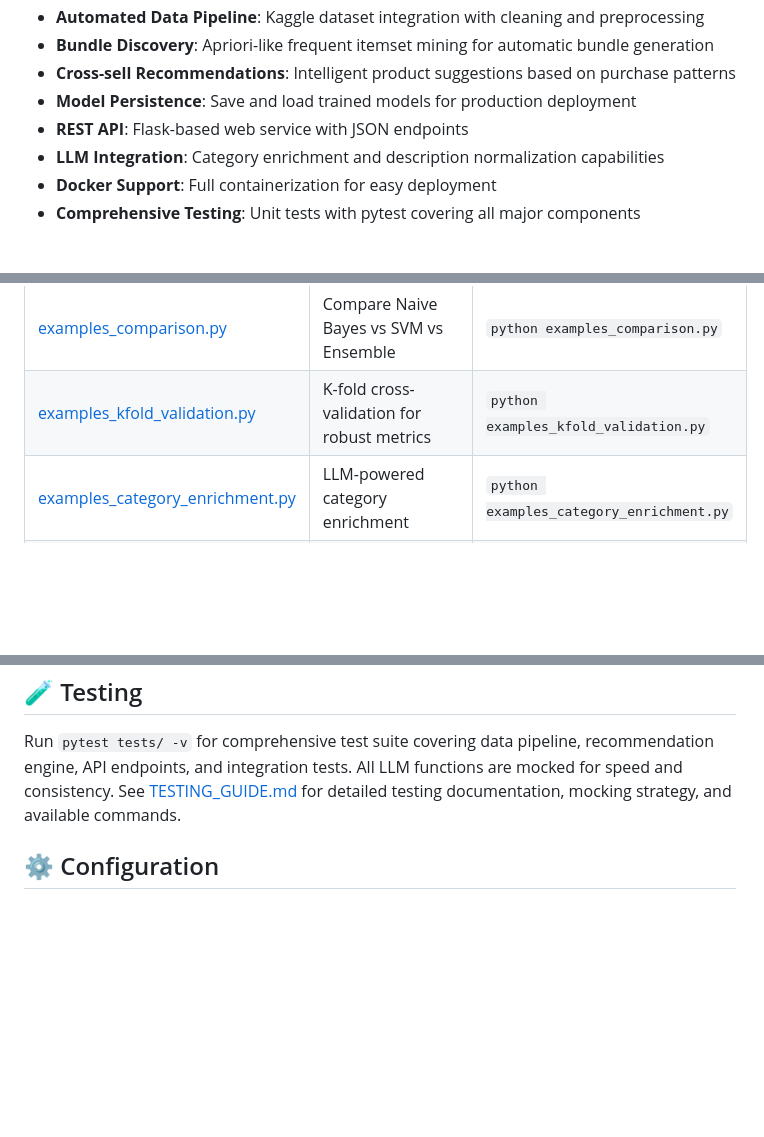
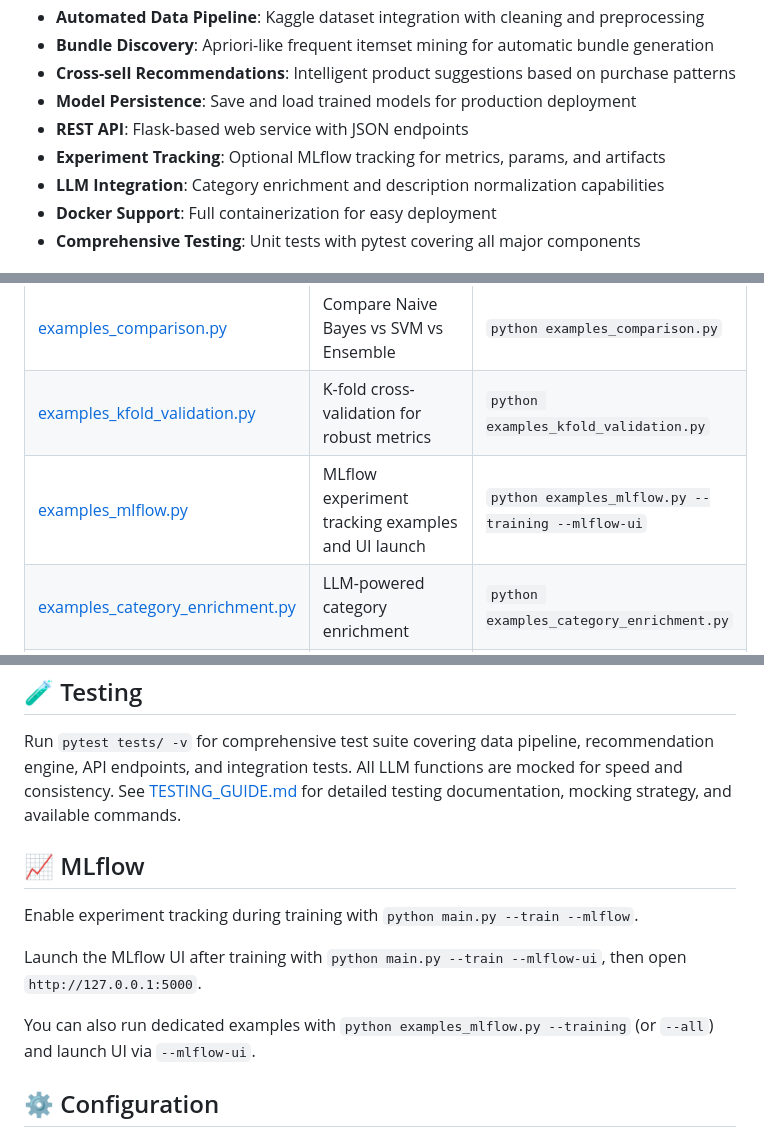
Before and after one commit to mladent/ecom-recommend-service, a Markdown page: README.md, 3 parts joined by grey strips. Drawn GitHub-style; blank space fills up the shorter version.

Commit message:
docs: add MLflow launch instructions to README
- Add MLflow feature mention
- Add examples_mlflow.py to examples table
- Add dedicated MLflow section with --mlflow and --mlflow-ui commands
- Add MLflow entry to documentation map

```diff
--- a/README.md
+++ b/README.md
@@ -16,6 +16,7 @@ A machine learning service that recommends product bundles to e-commerce custome
 - **Cross-sell Recommendations**: Intelligent product suggestions based on purchase patterns
 - **Model Persistence**: Save and load trained models for production deployment
 - **REST API**: Flask-based web service with JSON endpoints
+- **Experiment Tracking**: Optional MLflow tracking for metrics, params, and artifacts
 - **LLM Integration**: Category enrichment and description normalization capabilities
 - **Docker Support**: Full containerization for easy deployment
 - **Comprehensive Testing**: Unit tests with pytest covering all major components
@@ -78,6 +79,7 @@ print(f"Confidence: {recs['confidence']:.2%}")
 | [examples_crosssell.py](examples_crosssell.py) | Cross-sell product suggestions | `python examples_crosssell.py` |
 | [examples_comparison.py](examples_comparison.py) | Compare Naive Bayes vs SVM vs Ensemble | `python examples_comparison.py` |
 | [examples_kfold_validation.py](examples_kfold_validation.py) | K-fold cross-validation for robust metrics | `python examples_kfold_validation.py` |
+| [examples_mlflow.py](examples_mlflow.py) | MLflow experiment tracking examples and UI launch | `python examples_mlflow.py --training --mlflow-ui` |
 | [examples_category_enrichment.py](examples_category_enrichment.py) | LLM-powered category enrichment | `python examples_category_enrichment.py` |
 | [examples_batch_enrichment.py](examples_batch_enrichment.py) | Batch processing for optimized LLM enrichment | `python examples_batch_enrichment.py` |
 
@@ -185,6 +187,14 @@ open http://localhost:8000
 
 Run `pytest tests/ -v` for comprehensive test suite covering data pipeline, recommendation engine, API endpoints, and integration tests. All LLM functions are mocked for speed and consistency. See [TESTING_GUIDE.md](TESTING_GUIDE.md) for detailed testing documentation, mocking strategy, and available commands.
 
+## 📈 MLflow
+
+Enable experiment tracking during training with `python main.py --train --mlflow`.
+
+Launch the MLflow UI after training with `python main.py --train --mlflow-ui`, then open `http://127.0.0.1:5000`.
+
+You can also run dedicated examples with `python examples_mlflow.py --training` (or `--all`) and launch UI via `--mlflow-ui`.
+
 ## ⚙️ Configuration
 
 Edit `.env` to configure bundle generation parameters (MIN_SUPPORT, MIN_CONFIDENCE, MAX_BUNDLE_SIZE), training settings (TRAIN_TEST_SPLIT, RANDOM_STATE), and resource allocation (N_JOBS). Use `python main.py --bundles-only` to quickly test different parameters without full reprocessing.
```
Also changed, not shown: other parts of README.md (+1 -0 lines).
